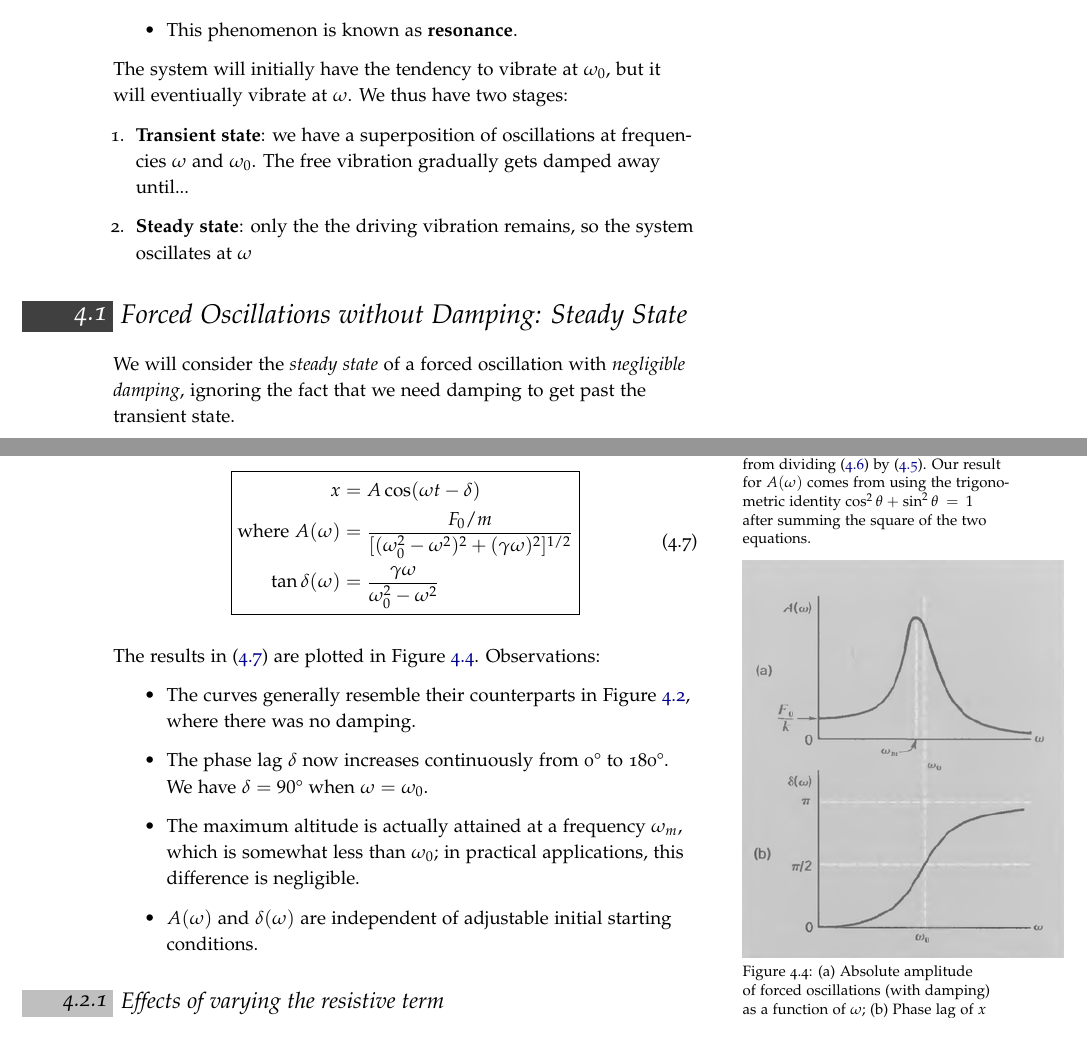
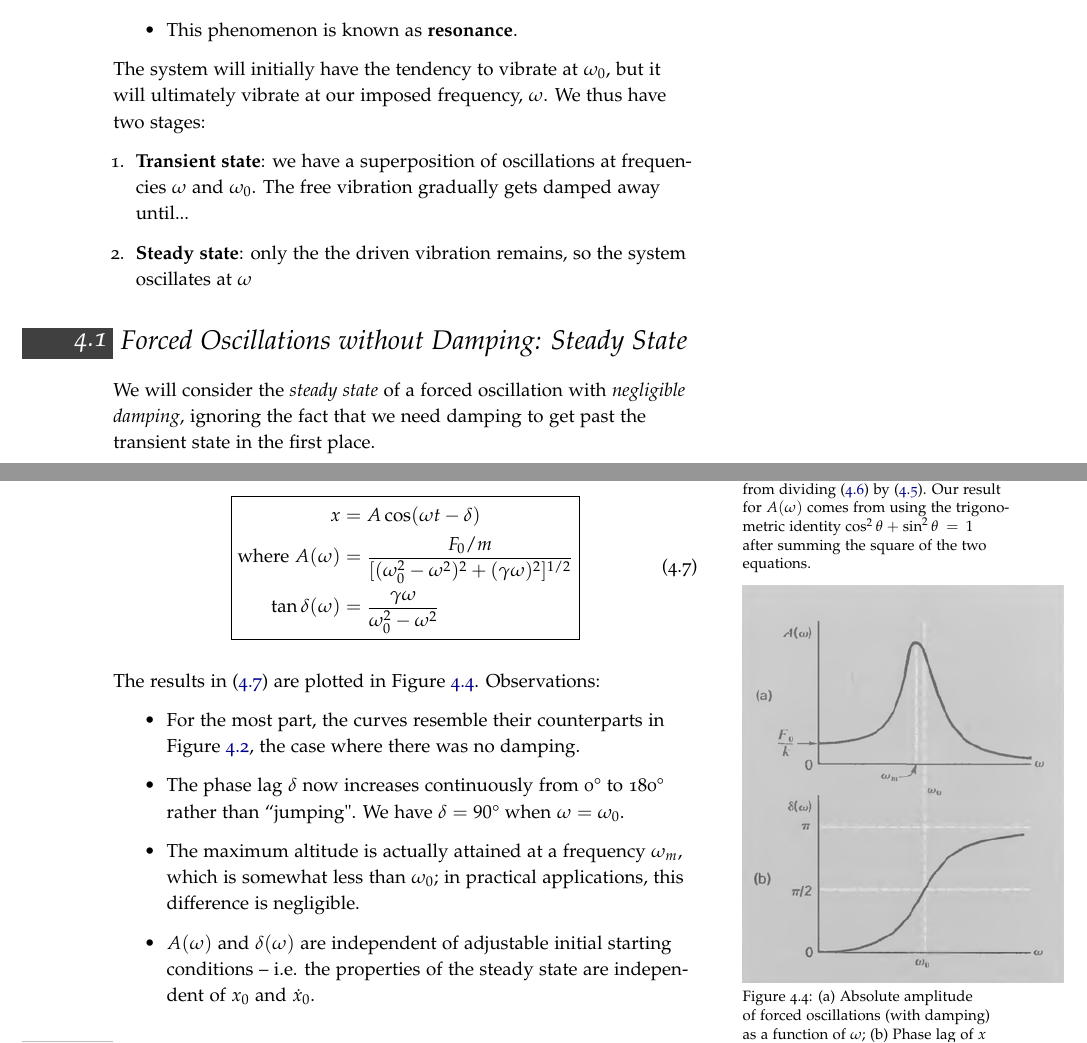
Before and after one commit to zhouluke/PhysicsFormulas, a LaTeX book (PHYS232-Waves.tex, which reads phys232/ch4-forced-vibrations.tex): two parts of pages 28 and 32 of 39, joined at a grey line, cut so that both start at the same text. Compiled offline with pdfLaTeX.

Commit message:
PHYS232: Ch4 typos

```diff
--- a/phys232/ch4-forced-vibrations.tex
+++ b/phys232/ch4-forced-vibrations.tex
@@ -17,14 +17,14 @@ We will see that...
 	\item This phenomenon is known as \textbf{resonance}.
 \end{itemize}
 
-The system will initially have the tendency to vibrate at $\omega_0$, but it will eventiually vibrate at $\omega$. We thus have two stages:
+The system will initially have the tendency to vibrate at $\omega_0$, but it will ultimately vibrate at our imposed frequency, $\omega$. We thus have two stages:
 \begin{enumerate}
 	\item \textbf{Transient state}: we have a superposition of oscillations at frequencies $\omega$ and $\omega_0$. The free vibration gradually gets damped away until...
-	\item \textbf{Steady state}: only the the driving vibration remains, so the system oscillates at $\omega$
+	\item \textbf{Steady state}: only the the driven vibration remains, so the system oscillates at $\omega$
 \end{enumerate}
 
 \section{Forced Oscillations without Damping: Steady State}	\label{ch4:sec:no-damping-steady}
-We will consider the \emph{steady state} of a forced oscillation with \emph{negligible damping}, ignoring the fact that we need damping to get past the transient state.
+We will consider the \emph{steady state} of a forced oscillation with \emph{negligible damping}, ignoring the fact that we need damping to get past the transient state in the first place.
 
 Force equation:
 \begin{align}
@@ -219,10 +219,10 @@ Therefore:%
 
 The results in \eqref{ch4:eq-soln-b} are plotted in Figure~\ref{ch4:fig-damping-A}. Observations:
 \begin{itemize}
-	\item The curves generally resemble their counterparts in Figure~\ref{ch4:fig-no-damping-A}, where there was no damping.
-	\item The phase lag $\delta$ now increases continuously from 0° to 180°. We have $\delta=90$° when $\omega=\omega_0$.
+	\item For the most part, the curves resemble their counterparts in Figure~\ref{ch4:fig-no-damping-A}, the case where there was no damping.
+	\item The phase lag $\delta$ now increases continuously from 0° to 180° rather than ``jumping". We have $\delta=90$° when $\omega=\omega_0$.
 	\item The maximum altitude is actually attained at a frequency $\omega_m$, which is somewhat less than $\omega_0$; in practical applications, this difference is negligible.
-	\item $A(\omega)$ and $\delta(\omega)$ are independent of adjustable initial starting conditions.
+	\item $A(\omega)$ and $\delta(\omega)$ are independent of adjustable initial starting conditions -- i.e. the properties of the steady state are independent of $x_0$ and $\dot{x}_0$.
 \end{itemize}
 
 \subsection{Effects of varying the resistive term}
```
Also changed, not shown: phys232/ch4-forced-vibrations.tex (26 more changed lines).
